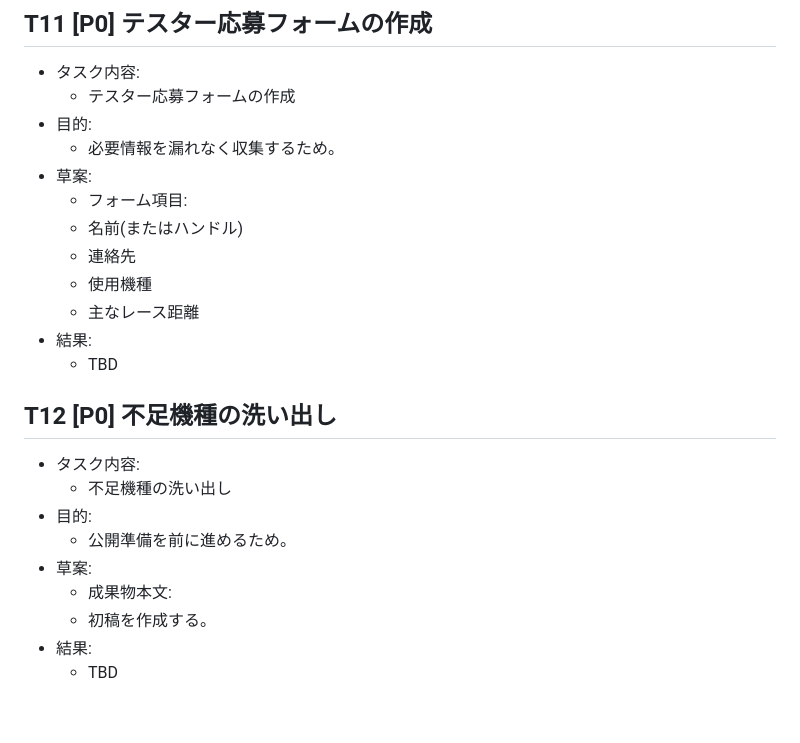
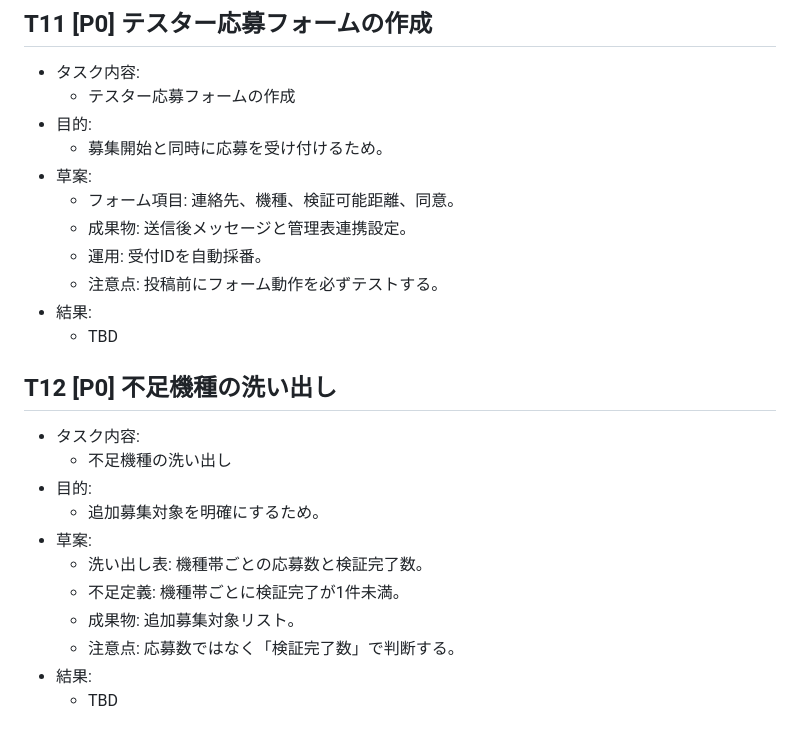
Before and after one commit to EibaKatsu/MarathonCoach, a Markdown page: tasks/12_this-week-priority/draft.md, the part around one of its changes. Drawn GitHub-style.

```diff
--- a/tasks/12_this-week-priority/draft.md
+++ b/tasks/12_this-week-priority/draft.md
@@ -136,13 +147,12 @@
 - タスク内容:
   - テスター応募フォームの作成
 - 目的:
-  - 必要情報を漏れなく収集するため。
+  - 募集開始と同時に応募を受け付けるため。
 - 草案:
-  - フォーム項目:
-  - 名前(またはハンドル)
-  - 連絡先
-  - 使用機種
-  - 主なレース距離
+  - フォーム項目: 連絡先、機種、検証可能距離、同意。
+  - 成果物: 送信後メッセージと管理表連携設定。
+  - 運用: 受付IDを自動採番。
+  - 注意点: 投稿前にフォーム動作を必ずテストする。
 - 結果:
   - TBD
 
@@ -151,9 +161,11 @@
 - タスク内容:
   - 不足機種の洗い出し
 - 目的:
-  - 公開準備を前に進めるため。
+  - 追加募集対象を明確にするため。
 - 草案:
-  - 成果物本文:
-  - 初稿を作成する。
+  - 洗い出し表: 機種帯ごとの応募数と検証完了数。
+  - 不足定義: 機種帯ごとに検証完了が1件未満。
+  - 成果物: 追加募集対象リスト。
+  - 注意点: 応募数ではなく「検証完了数」で判断する。
 - 結果:
   - TBD
```
Also changed, not shown: other parts of tasks/12_this-week-priority/draft.md (+50 -39 lines).
